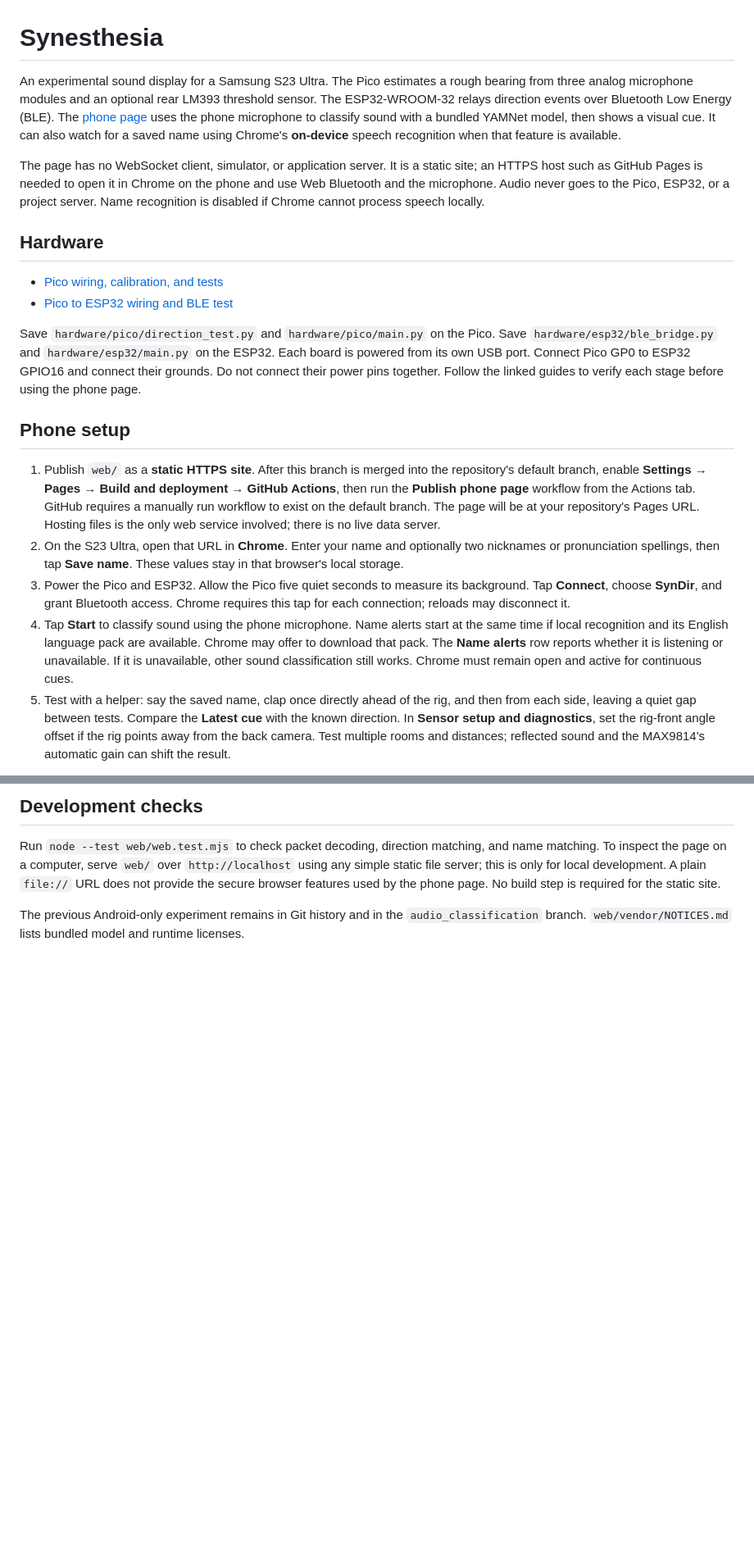
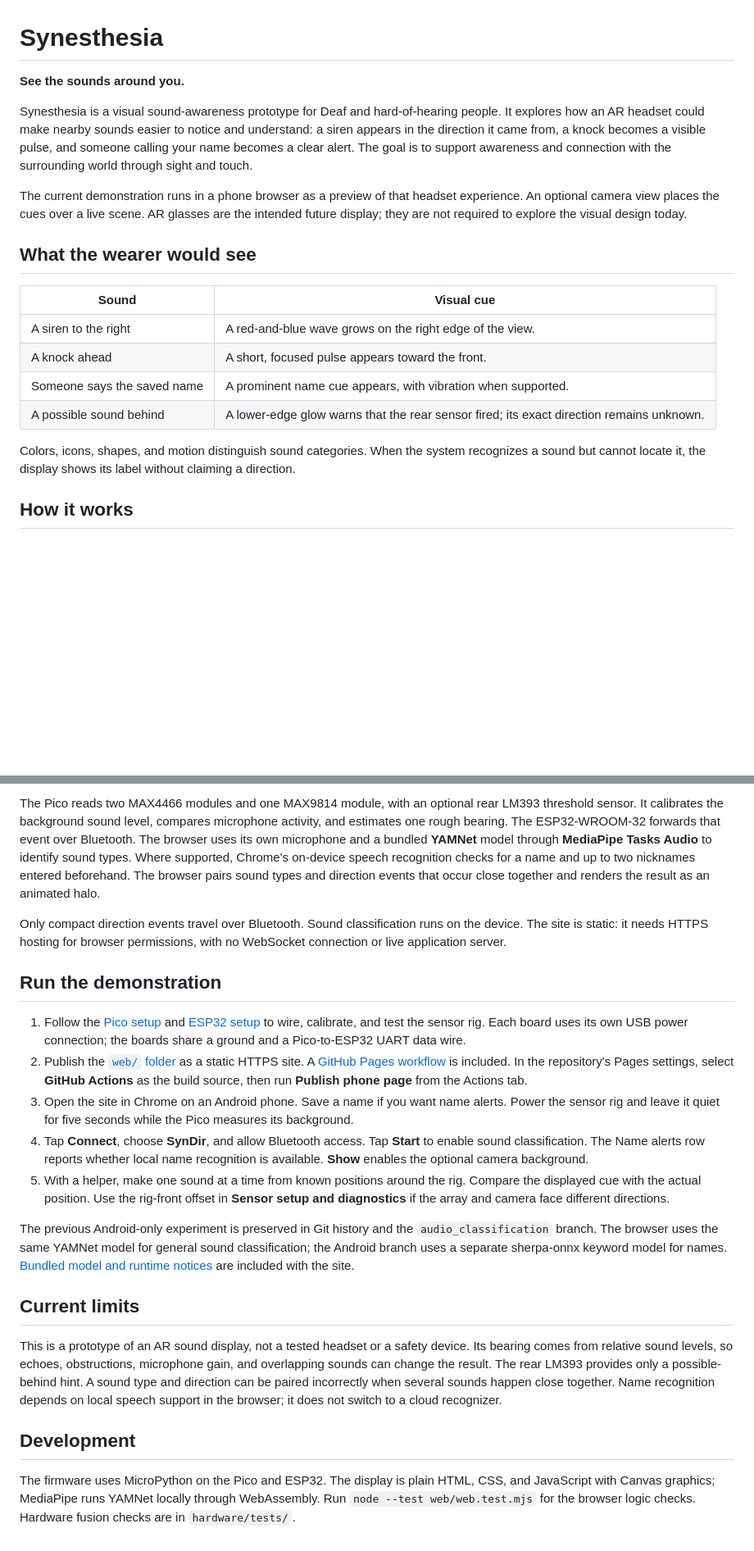
Before and after one commit to RishabhK12/Synesthesia, a Markdown page: README.md, 2 parts joined by grey strips. Shown at 82% size. Drawn GitHub-style; blank space fills up the shorter version.

```diff
--- a/README.md
+++ b/README.md
@@ -1,21 +1,21 @@
 # Synesthesia
 
-An experimental sound display for a Samsung S23 Ultra. The Pico estimates a rough bearing from three analog microphone modules and an optional rear LM393 threshold sensor. The ESP32-WROOM-32 relays direction events over Bluetooth Low Energy (BLE). The [phone page](web/index.html) uses the phone microphone to classify sound with a bundled YAMNet model, then shows a visual cue. It can also watch for a saved name using Chrome's **on-device** speech recognition when that feature is available.
+**See the sounds around you.**
 
-The page has no WebSocket client, simulator, or application server. It is a static site; an HTTPS host such as GitHub Pages is needed to open it in Chrome on the phone and use Web Bluetooth and the microphone. Audio never goes to the Pico, ESP32, or a project server. Name recognition is disabled if Chrome cannot process speech locally.
+Synesthesia is a visual sound-awareness prototype for Deaf and hard-of-hearing people. It explores how an AR headset could make nearby sounds easier to notice and understand: a siren appears in the direction it came from, a knock becomes a visible pulse, and someone calling your name becomes a clear alert. The goal is to support awareness and connection with the surrounding world through sight and touch.
 
-## Hardware
+The current demonstration runs in a phone browser as a preview of that headset experience. An optional camera view places the cues over a live scene. AR glasses are the intended future display; they are not required to explore the visual design today.
 
-- [Pico wiring, calibration, and tests](hardware/pico/SETUP.md)
-- [Pico to ESP32 wiring and BLE test](hardware/esp32/SETUP.md)
+## What the wearer would see
 
-Save `hardware/pico/direction_test.py` and `hardware/pico/main.py` on the Pico. Save `hardware/esp32/ble_bridge.py` and `hardware/esp32/main.py` on the ESP32. Each board is powered from its own USB port. Connect Pico GP0 to ESP32 GPIO16 and connect their grounds. Do not connect their power pins together. Follow the linked guides to verify each stage before using the phone page.
+| Sound | Visual cue |
+| --- | --- |
+| A siren to the right | A red-and-blue wave grows on the right edge of the view. |
+| A knock ahead | A short, focused pulse appears toward the front. |
+| Someone says the saved name | A prominent name cue appears, with vibration when supported. |
+| A possible sound behind | A lower-edge glow warns that the rear sensor fired; its exact direction remains unknown. |
 
-## Phone setup
+Colors, icons, shapes, and motion distinguish sound categories. When the system recognizes a sound but cannot locate it, the display shows its label without claiming a direction.
 
-1. Publish `web/` as a **static HTTPS site**. After this branch is merged into the repository's default branch, enable **Settings → Pages → Build and deployment → GitHub Actions**, then run the **Publish phone page** workflow from the Actions tab. GitHub requires a manually run workflow to exist on the default branch. The page will be at your repository's Pages URL. Hosting files is the only web service involved; there is no live data server.
-2. On the S23 Ultra, open that URL in **Chrome**. Enter your name and optionally two nicknames or pronunciation spellings, then tap **Save name**. These values stay in that browser's local storage.
-3. Power the Pico and ESP32. Allow the Pico five quiet seconds to measure its background. Tap **Connect**, choose **SynDir**, and grant Bluetooth access. Chrome requires this tap for each connection; reloads may disconnect it.
-4. Tap **Start** to classify sound using the phone microphone. Name alerts start at the same time if local recognition and its English language pack are available. Chrome may offer to download that pack. The **Name alerts** row reports whether it is listening or unavailable. If it is unavailable, other sound classification still works. Chrome must remain open and active for continuous cues.
-5. Test with a helper: say the saved name, clap once directly ahead of the rig, and then from each side, leaving a quiet gap between tests. Compare the **Latest cue** with the known direction. In **Sensor setup and diagnostics**, set the rig-front angle offset if the rig points away from the back camera. Test multiple rooms and distances; reflected sound and the MAX9814's automatic gain can shift the result.
+## How it works
 
@@ -23,6 +31,22 @@ The two detection paths are separate: YAMNet classifies sound types; Chrome's lo
 
-## Development checks
+The Pico reads two MAX4466 modules and one MAX9814 module, with an optional rear LM393 threshold sensor. It calibrates the background sound level, compares microphone activity, and estimates one rough bearing. The ESP32-WROOM-32 forwards that event over Bluetooth. The browser uses its own microphone and a bundled **YAMNet** model through **MediaPipe Tasks Audio** to identify sound types. Where supported, Chrome's on-device speech recognition checks for a name and up to two nicknames entered beforehand. The browser pairs sound types and direction events that occur close together and renders the result as an animated halo.
 
-Run `node --test web/web.test.mjs` to check packet decoding, direction matching, and name matching. To inspect the page on a computer, serve `web/` over `http://localhost` using any simple static file server; this is only for local development. A plain `file://` URL does not provide the secure browser features used by the phone page. No build step is required for the static site.
+Only compact direction events travel over Bluetooth. Sound classification runs on the device. The site is static: it needs HTTPS hosting for browser permissions, with no WebSocket connection or live application server.
 
-The previous Android-only experiment remains in Git history and in the `audio_classification` branch. `web/vendor/NOTICES.md` lists bundled model and runtime licenses.
+## Run the demonstration
+
+1. Follow the [Pico setup](hardware/pico/SETUP.md) and [ESP32 setup](hardware/esp32/SETUP.md) to wire, calibrate, and test the sensor rig. Each board uses its own USB power connection; the boards share a ground and a Pico-to-ESP32 UART data wire.
+2. Publish the [`web/` folder](web/) as a static HTTPS site. A [GitHub Pages workflow](.github/workflows/pages.yml) is included. In the repository's Pages settings, select **GitHub Actions** as the build source, then run **Publish phone page** from the Actions tab.
+3. Open the site in Chrome on an Android phone. Save a name if you want name alerts. Power the sensor rig and leave it quiet for five seconds while the Pico measures its background.
+4. Tap **Connect**, choose **SynDir**, and allow Bluetooth access. Tap **Start** to enable sound classification. The Name alerts row reports whether local name recognition is available. **Show** enables the optional camera background.
+5. With a helper, make one sound at a time from known positions around the rig. Compare the displayed cue with the actual position. Use the rig-front offset in **Sensor setup and diagnostics** if the array and camera face different directions.
+
+The previous Android-only experiment is preserved in Git history and the `audio_classification` branch. The browser uses the same YAMNet model for general sound classification; the Android branch uses a separate sherpa-onnx keyword model for names. [Bundled model and runtime notices](web/vendor/NOTICES.md) are included with the site.
+
+## Current limits
+
+This is a prototype of an AR sound display, not a tested headset or a safety device. Its bearing comes from relative sound levels, so echoes, obstructions, microphone gain, and overlapping sounds can change the result. The rear LM393 provides only a possible-behind hint. A sound type and direction can be paired incorrectly when several sounds happen close together. Name recognition depends on local speech support in the browser; it does not switch to a cloud recognizer.
+
+## Development
+
+The firmware uses MicroPython on the Pico and ESP32. The display is plain HTML, CSS, and JavaScript with Canvas graphics; MediaPipe runs YAMNet locally through WebAssembly. Run `node --test web/web.test.mjs` for the browser logic checks. Hardware fusion checks are in `hardware/tests/`.
```
Also changed, not shown: other parts of README.md (+9 -1 lines).
